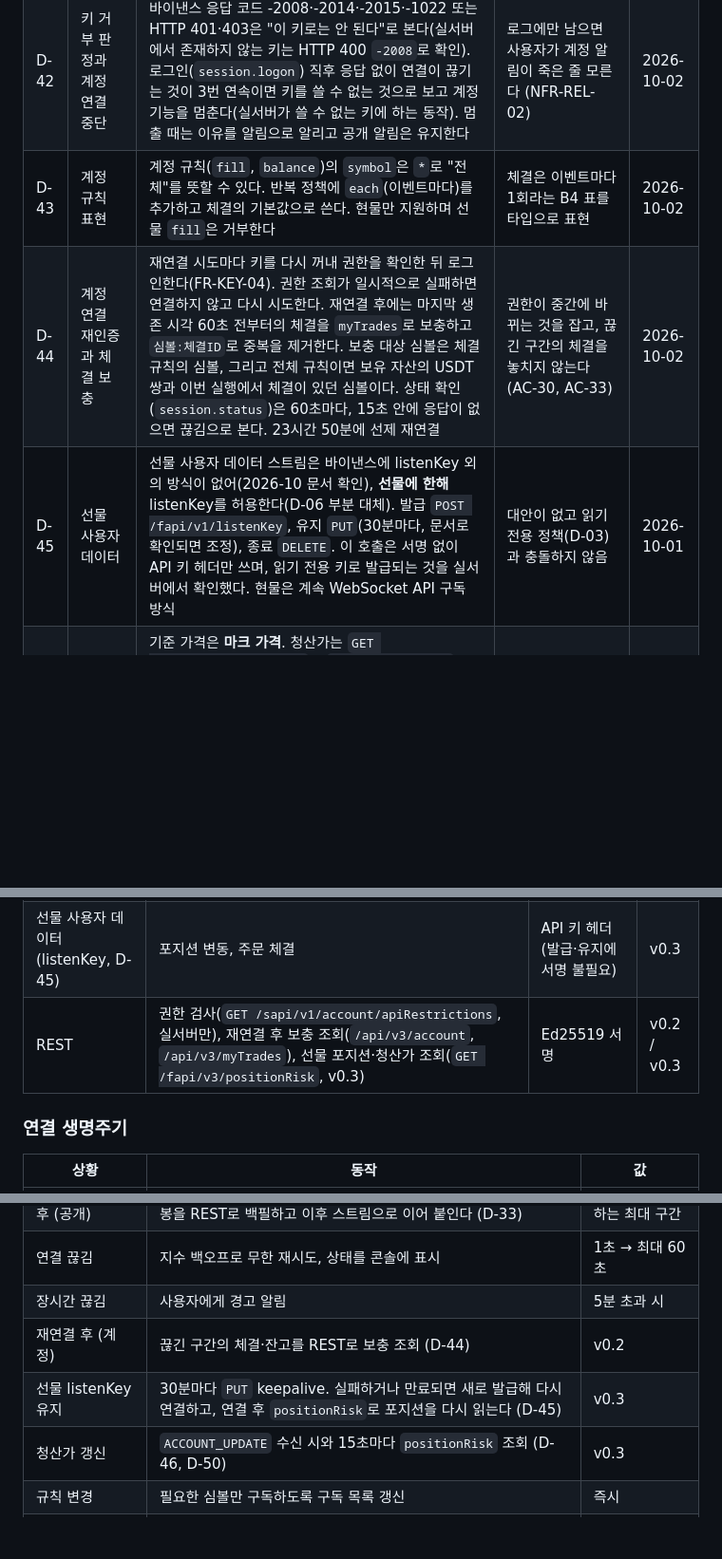
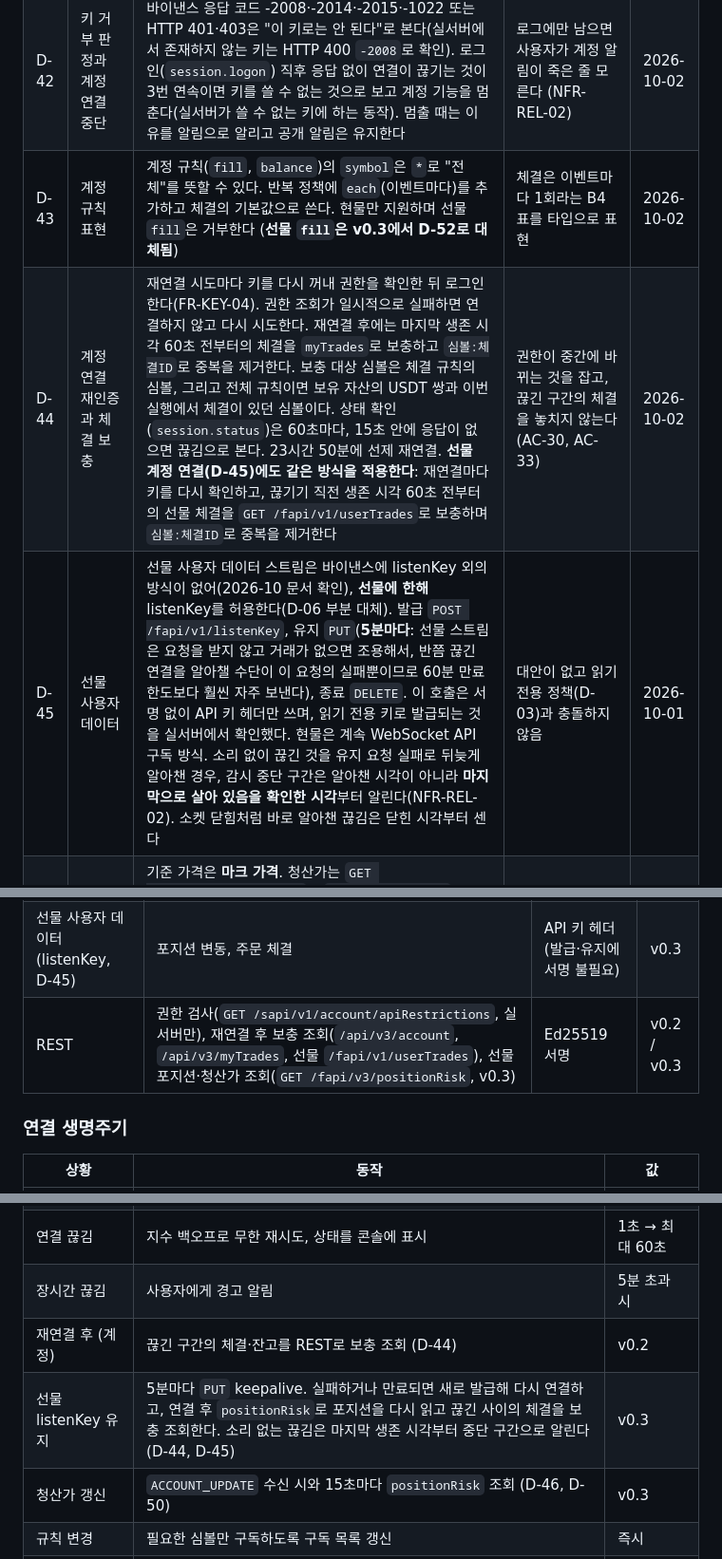
Before and after one commit to eungangkim/Blert, a Markdown page: docs/blert-spec.md, 3 parts joined by grey strips. Shown at 95% size. Drawn GitHub-style; blank space fills up the shorter version.

Commit message:
docs(spec): 선물 체결 보충(D-44 확장), keepalive 5분·구간 시작 규칙(D-45), D-43 대체 표시, Q-11 해결
Co-Authored-By: Claude Sonnet 5.5 <noreply@anthropic.com>

```diff
--- a/docs/blert-spec.md
+++ b/docs/blert-spec.md
@@ -141,9 +141,9 @@ Sep 30, 2026 · @김은강
 | D-40 | 키 입력 방식 | `blert key add`는 API 키 문자열과 개인키 PEM **파일 경로**를 프롬프트로 받는다. 키·경로를 명령행 인자로 받지 않는다. 저장은 키체인에 `{apiKey, privateKeyPem}` 한 항목, `config.json`에는 참조 이름 `keyRef`만 둔다. 등록 후 원본 PEM 파일 삭제를 안내한다 | 셸 기록·프로세스 목록에 키가 남지 않게 함. 바이낸스가 개인키를 파일로 만든다 | 2026-10-02 |
 | D-41 | 읽기 전용 키 판정 | 허용 목록 방식: 권한 응답에서 켜져 있어도 되는 항목은 `enableReading`, `enableFixReadOnly`, `ipRestrict`뿐이다. 그 밖에 `true`인 항목은 모두 거부(출금은 출금으로, 나머지는 거래 계열로 안내), `enableReading`이 `true`가 아니면 거부한다. 응답 형식이 이상하면 거부가 아니라 확인 불가(재시도)로 본다. 바이낸스가 항목을 새로 추가해도 안전한 쪽으로 동작한다. **실서버 읽기 전용 키로 실측해 목록을 조정할 수 있다 (Q-09)** | 거래·출금 권한 키가 우연히 통과하는 것을 막는다(FR-KEY-02) | 2026-10-02 |
 | D-42 | 키 거부 판정과 계정 연결 중단 | 바이낸스 응답 코드 -2008·-2014·-2015·-1022 또는 HTTP 401·403은 "이 키로는 안 된다"로 본다(실서버에서 존재하지 않는 키는 HTTP 400 `-2008`로 확인). 로그인(`session.logon`) 직후 응답 없이 연결이 끊기는 것이 3번 연속이면 키를 쓸 수 없는 것으로 보고 계정 기능을 멈춘다(실서버가 쓸 수 없는 키에 하는 동작). 멈출 때는 이유를 알림으로 알리고 공개 알림은 유지한다 | 로그에만 남으면 사용자가 계정 알림이 죽은 줄 모른다 (NFR-REL-02) | 2026-10-02 |
-| D-43 | 계정 규칙 표현 | 계정 규칙(`fill`, `balance`)의 `symbol`은 `*`로 "전체"를 뜻할 수 있다. 반복 정책에 `each`(이벤트마다)를 추가하고 체결의 기본값으로 쓴다. 현물만 지원하며 선물 `fill`은 거부한다 | 체결은 이벤트마다 1회라는 B4 표를 타입으로 표현 | 2026-10-02 |
-| D-44 | 계정 연결 재인증과 체결 보충 | 재연결 시도마다 키를 다시 꺼내 권한을 확인한 뒤 로그인한다(FR-KEY-04). 권한 조회가 일시적으로 실패하면 연결하지 않고 다시 시도한다. 재연결 후에는 마지막 생존 시각 60초 전부터의 체결을 `myTrades`로 보충하고 `심볼:체결ID`로 중복을 제거한다. 보충 대상 심볼은 체결 규칙의 심볼, 그리고 전체 규칙이면 보유 자산의 USDT 쌍과 이번 실행에서 체결이 있던 심볼이다. 상태 확인(`session.status`)은 60초마다, 15초 안에 응답이 없으면 끊김으로 본다. 23시간 50분에 선제 재연결 | 권한이 중간에 바뀌는 것을 잡고, 끊긴 구간의 체결을 놓치지 않는다 (AC-30, AC-33) | 2026-10-02 |
-| D-45 | 선물 사용자 데이터 | 선물 사용자 데이터 스트림은 바이낸스에 listenKey 외의 방식이 없어(2026-10 문서 확인), **선물에 한해** listenKey를 허용한다(D-06 부분 대체). 발급 `POST /fapi/v1/listenKey`, 유지 `PUT`(30분마다, 문서로 확인되면 조정), 종료 `DELETE`. 이 호출은 서명 없이 API 키 헤더만 쓰며, 읽기 전용 키로 발급되는 것을 실서버에서 확인했다. 현물은 계속 WebSocket API 구독 방식 | 대안이 없고 읽기 전용 정책(D-03)과 충돌하지 않음 | 2026-10-01 |
+| D-43 | 계정 규칙 표현 | 계정 규칙(`fill`, `balance`)의 `symbol`은 `*`로 "전체"를 뜻할 수 있다. 반복 정책에 `each`(이벤트마다)를 추가하고 체결의 기본값으로 쓴다. 현물만 지원하며 선물 `fill`은 거부한다 (**선물 `fill`은 v0.3에서 D-52로 대체됨**) | 체결은 이벤트마다 1회라는 B4 표를 타입으로 표현 | 2026-10-02 |
+| D-44 | 계정 연결 재인증과 체결 보충 | 재연결 시도마다 키를 다시 꺼내 권한을 확인한 뒤 로그인한다(FR-KEY-04). 권한 조회가 일시적으로 실패하면 연결하지 않고 다시 시도한다. 재연결 후에는 마지막 생존 시각 60초 전부터의 체결을 `myTrades`로 보충하고 `심볼:체결ID`로 중복을 제거한다. 보충 대상 심볼은 체결 규칙의 심볼, 그리고 전체 규칙이면 보유 자산의 USDT 쌍과 이번 실행에서 체결이 있던 심볼이다. 상태 확인(`session.status`)은 60초마다, 15초 안에 응답이 없으면 끊김으로 본다. 23시간 50분에 선제 재연결. **선물 계정 연결(D-45)에도 같은 방식을 적용한다**: 재연결마다 키를 다시 확인하고, 끊기기 직전 생존 시각 60초 전부터의 선물 체결을 `GET /fapi/v1/userTrades`로 보충하며 `심볼:체결ID`로 중복을 제거한다 | 권한이 중간에 바뀌는 것을 잡고, 끊긴 구간의 체결을 놓치지 않는다 (AC-30, AC-33) | 2026-10-02 |
+| D-45 | 선물 사용자 데이터 | 선물 사용자 데이터 스트림은 바이낸스에 listenKey 외의 방식이 없어(2026-10 문서 확인), **선물에 한해** listenKey를 허용한다(D-06 부분 대체). 발급 `POST /fapi/v1/listenKey`, 유지 `PUT`(**5분마다**: 선물 스트림은 요청을 받지 않고 거래가 없으면 조용해서, 반쯤 끊긴 연결을 알아챌 수단이 이 요청의 실패뿐이므로 60분 만료 한도보다 훨씬 자주 보낸다), 종료 `DELETE`. 이 호출은 서명 없이 API 키 헤더만 쓰며, 읽기 전용 키로 발급되는 것을 실서버에서 확인했다. 현물은 계속 WebSocket API 구독 방식. 소리 없이 끊긴 것을 유지 요청 실패로 뒤늦게 알아챈 경우, 감시 중단 구간은 알아챈 시각이 아니라 **마지막으로 살아 있음을 확인한 시각**부터 알린다(NFR-REL-02). 소켓 닫힘처럼 바로 알아챈 끊김은 닫힌 시각부터 센다 | 대안이 없고 읽기 전용 정책(D-03)과 충돌하지 않음 | 2026-10-01 |
 | D-46 | 청산가 판정 | 기준 가격은 **마크 가격**. 청산가는 `GET /fapi/v3/positionRisk`의 `liquidationPrice`로 가져오고, 사용자 데이터 이벤트(`ACCOUNT_UPDATE`)가 올 때와 15초마다(D-50) 갱신한다. 거리 = `abs(마크 − 청산가) ÷ 마크 × 100`(%), 입력 퍼센트 이하이면 조건 충족. `positionAmt`가 0이거나 `liquidationPrice`가 0이면 포지션 없음·위험 없음으로 보고 알리지 않는다 | 청산은 마크 가격 기준으로 판정되고, 마크 가격 스트림은 v0.1에서 이미 연결됨 | 2026-10-01 |
 | D-47 | 청산 알림 시점 | 수준 기반. 시작할 때 이미 기준 안이면 즉시 알리고, 이후 쿨다운 5분으로 반복을 막는다(D-34의 "넘는 순간" 규칙은 적용하지 않는다) | 청산 위험은 놓치면 안 됨 | 2026-10-01 |
 | D-48 | 선물 계정 호스트 | 실서버는 기존 허용 호스트(`fapi`, `fstream`) 그대로. 테스트넷 모드(D-39)에서는 선물 데모 호스트(`demo-fapi.binance.com`, `demo-fstream.binance.com`)를 추가로 허용한다 | 선물 테스트넷 주소가 바뀌었음 (2026-10 문서 확인) | 2026-10-01 |
@@ -534,7 +536,7 @@ interface RuleState {        // 규칙과 분리해 저장 (B8)
 | 선물 공개 스트림 | 가격(티커), 변동률·거래량(1분봉 `kline_1m`), 펀딩비 | 없음 | v0.1 |
 | 현물 WebSocket API 사용자 데이터 | 체결, 잔고 | Ed25519 서명 (D-16) | v0.2 |
 | 선물 사용자 데이터 (listenKey, D-45) | 포지션 변동, 주문 체결 | API 키 헤더 (발급·유지에 서명 불필요) | v0.3 |
-| REST | 권한 검사(`GET /sapi/v1/account/apiRestrictions`, 실서버만), 재연결 후 보충 조회(`/api/v3/account`, `/api/v3/myTrades`), 선물 포지션·청산가 조회(`GET /fapi/v3/positionRisk`, v0.3) | Ed25519 서명 | v0.2 / v0.3 |
+| REST | 권한 검사(`GET /sapi/v1/account/apiRestrictions`, 실서버만), 재연결 후 보충 조회(`/api/v3/account`, `/api/v3/myTrades`, 선물 `/fapi/v1/userTrades`), 선물 포지션·청산가 조회(`GET /fapi/v3/positionRisk`, v0.3) | Ed25519 서명 | v0.2 / v0.3 |
 
 ### 연결 생명주기
 
@@ -545,7 +547,7 @@ interface RuleState {        // 규칙과 분리해 저장 (B8)
 | 연결 끊김 | 지수 백오프로 무한 재시도, 상태를 콘솔에 표시 | 1초 → 최대 60초 |
 | 장시간 끊김 | 사용자에게 경고 알림 | 5분 초과 시 |
 | 재연결 후 (계정) | 끊긴 구간의 체결·잔고를 REST로 보충 조회 (D-44) | v0.2 |
-| 선물 listenKey 유지 | 30분마다 `PUT` keepalive. 실패하거나 만료되면 새로 발급해 다시 연결하고, 연결 후 `positionRisk`로 포지션을 다시 읽는다 (D-45) | v0.3 |
+| 선물 listenKey 유지 | 5분마다 `PUT` keepalive. 실패하거나 만료되면 새로 발급해 다시 연결하고, 연결 후 `positionRisk`로 포지션을 다시 읽고 끊긴 사이의 체결을 보충 조회한다. 소리 없는 끊김은 마지막 생존 시각부터 중단 구간으로 알린다 (D-44, D-45) | v0.3 |
 | 청산가 갱신 | `ACCOUNT_UPDATE` 수신 시와 15초마다 `positionRisk` 조회 (D-46, D-50) | v0.3 |
 | 규칙 변경 | 필요한 심볼만 구독하도록 구독 목록 갱신 | 즉시 |
 | 레이트 리밋 응답 | 응답의 대기 시간만큼 멈춘 뒤 재시도, 반복되면 경고 | — |
```
Also changed, not shown: other parts of docs/blert-spec.md (+2 -0 lines).
